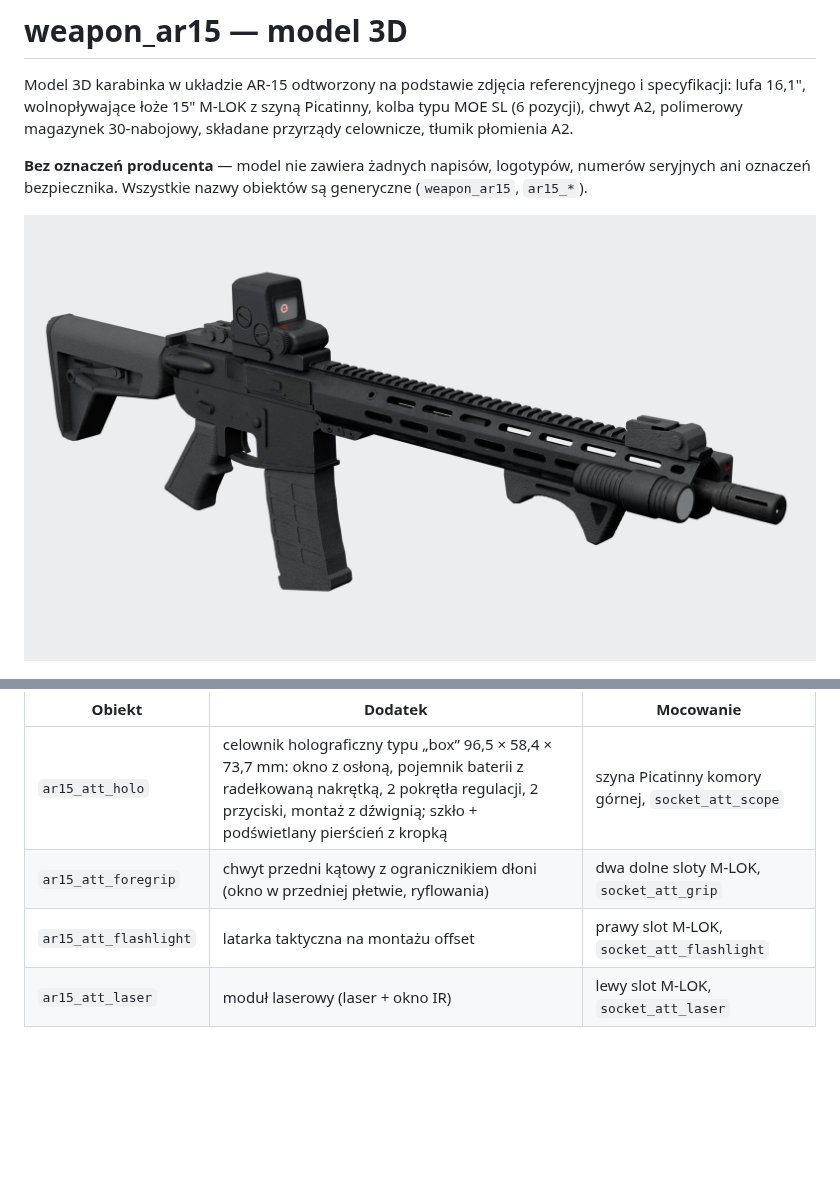
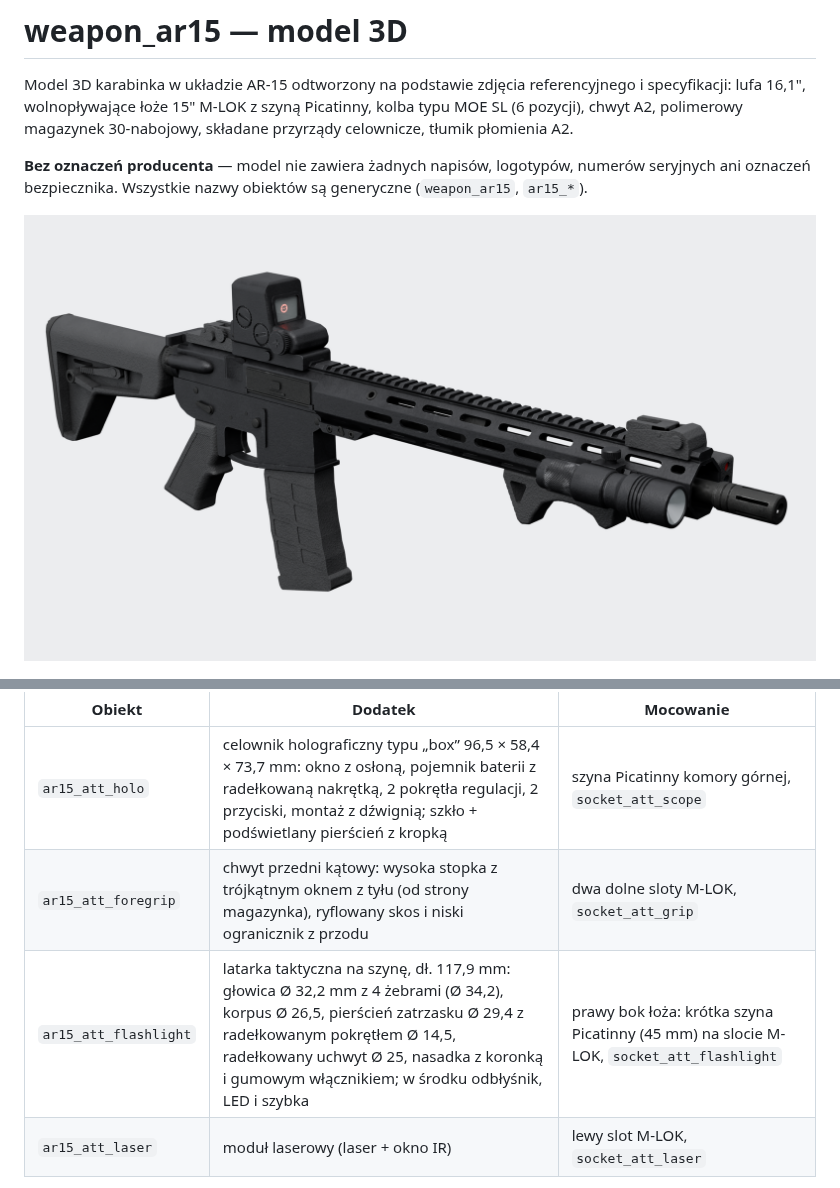
Before and after one commit to pancernikbismarckk/model-ar15, a Markdown page: README.md, 2 parts joined by grey strips. Rendered like a GitHub page; pictures changed too: renders/weapon_ar15_3q_front.png; blank space fills up the shorter version.

```diff
--- a/README.md
+++ b/README.md
@@ -53,8 +53,8 @@ więc można je eksportować jako osobne komponenty broni:
 | Obiekt | Dodatek | Mocowanie |
 |---|---|---|
 | `ar15_att_holo` | celownik holograficzny typu „box” 96,5 × 58,4 × 73,7 mm: okno z osłoną, pojemnik baterii z radełkowaną nakrętką, 2 pokrętła regulacji, 2 przyciski, montaż z dźwignią; szkło + podświetlany pierścień z kropką | szyna Picatinny komory górnej, `socket_att_scope` |
-| `ar15_att_foregrip` | chwyt przedni kątowy z ogranicznikiem dłoni (okno w przedniej płetwie, ryflowania) | dwa dolne sloty M-LOK, `socket_att_grip` |
-| `ar15_att_flashlight` | latarka taktyczna na montażu offset | prawy slot M-LOK, `socket_att_flashlight` |
+| `ar15_att_foregrip` | chwyt przedni kątowy: wysoka stopka z trójkątnym oknem z tyłu (od strony magazynka), ryflowany skos i niski ogranicznik z przodu | dwa dolne sloty M-LOK, `socket_att_grip` |
+| `ar15_att_flashlight` | latarka taktyczna na szynę, dł. 117,9 mm: głowica Ø 32,2 mm z 4 żebrami (Ø 34,2), korpus Ø 26,5, pierścień zatrzasku Ø 29,4 z radełkowanym pokrętłem Ø 14,5, radełkowany uchwyt Ø 25, nasadka z koronką i gumowym włącznikiem; w środku odbłyśnik, LED i szybka | prawy bok łoża: krótka szyna Picatinny (45 mm) na slocie M-LOK, `socket_att_flashlight` |
 | `ar15_att_laser` | moduł laserowy (laser + okno IR) | lewy slot M-LOK, `socket_att_laser` |
 
 Przy założonym celowniku przyrządy mechaniczne są złożone jak w prawdziwej broni: tylny przeziernik
```
Also changed, not shown: renders/weapon_ar15_detail_grip.png, 13 other files.
